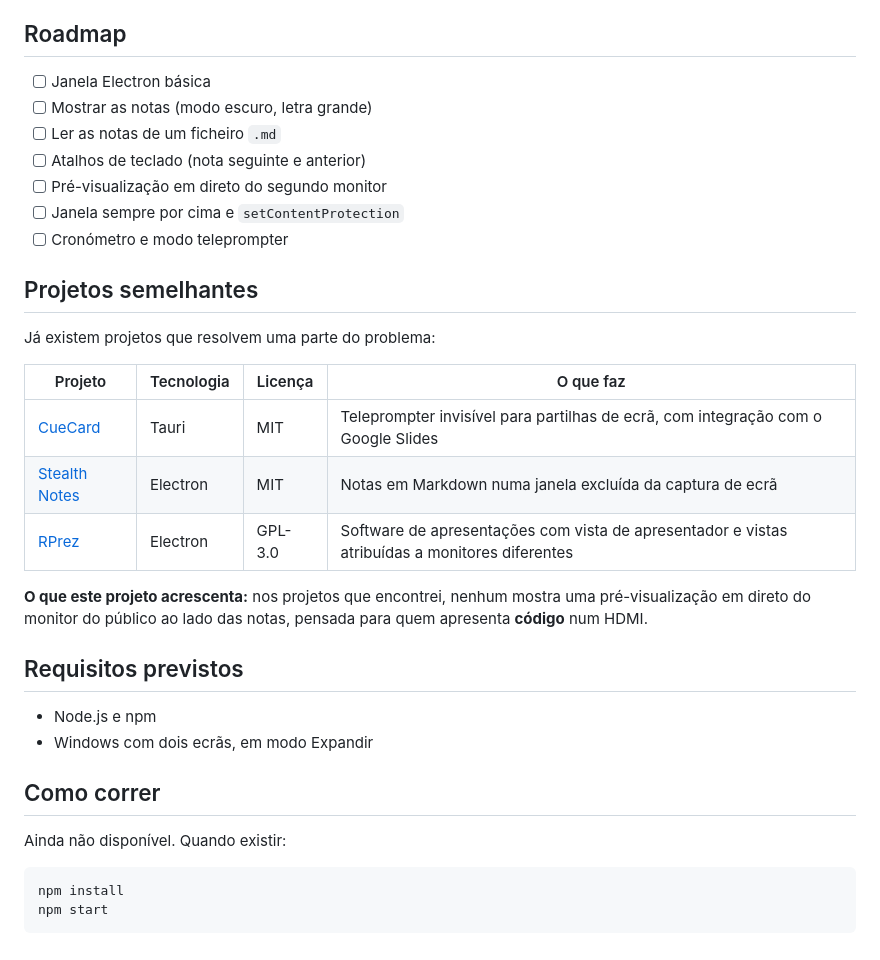
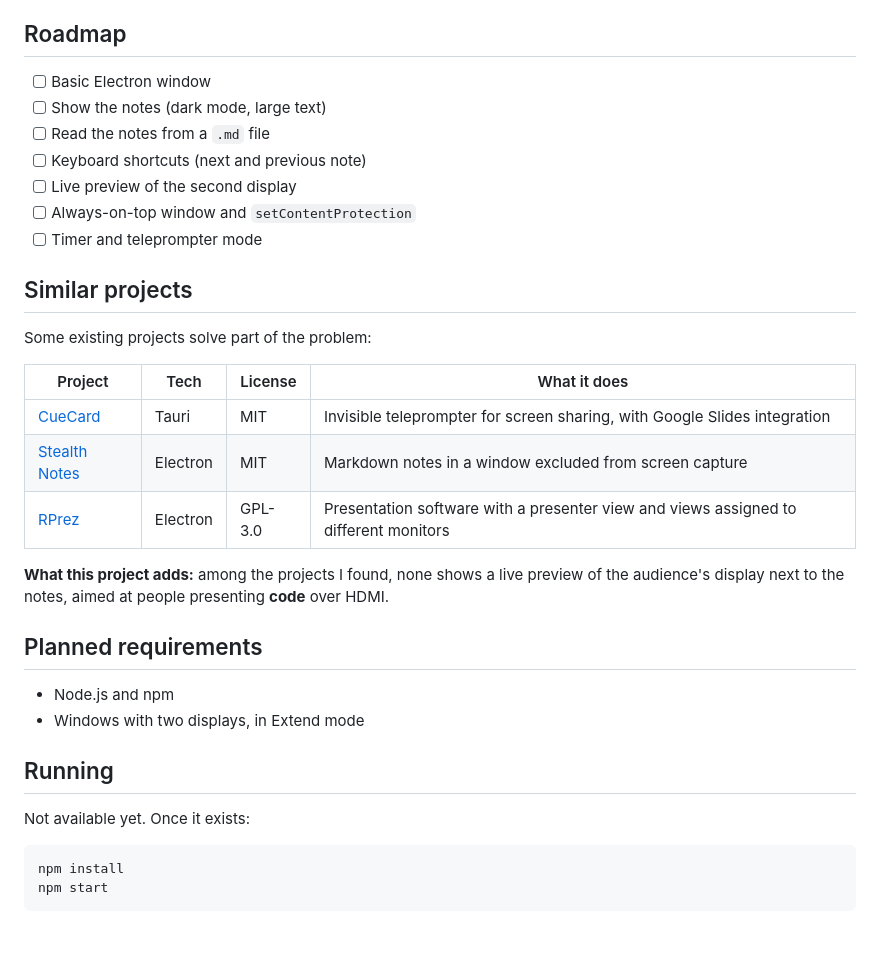
Before and after one commit to TMseabra/presenter-notes, a Markdown page: README.md, the part around one of its changes. GitHub-like rendering.

Commit message:
Translate README to English
Rewrite the README in English.

````diff
--- a/README.md
+++ b/README.md
@@ -67,34 +67,34 @@ Como a app está no ecrã do PC e captura o **outro** monitor, não há efeito d
 
 ## Roadmap
 
-- [ ] Janela Electron básica
-- [ ] Mostrar as notas (modo escuro, letra grande)
-- [ ] Ler as notas de um ficheiro `.md`
-- [ ] Atalhos de teclado (nota seguinte e anterior)
-- [ ] Pré-visualização em direto do segundo monitor
-- [ ] Janela sempre por cima e `setContentProtection`
-- [ ] Cronómetro e modo teleprompter
+- [ ] Basic Electron window
+- [ ] Show the notes (dark mode, large text)
+- [ ] Read the notes from a `.md` file
+- [ ] Keyboard shortcuts (next and previous note)
+- [ ] Live preview of the second display
+- [ ] Always-on-top window and `setContentProtection`
+- [ ] Timer and teleprompter mode
 
-## Projetos semelhantes
+## Similar projects
 
-Já existem projetos que resolvem uma parte do problema:
+Some existing projects solve part of the problem:
 
-| Projeto | Tecnologia | Licença | O que faz |
+| Project | Tech | License | What it does |
 |---|---|---|---|
-| [CueCard](https://github.com/thisisnsh/cuecard) | Tauri | MIT | Teleprompter invisível para partilhas de ecrã, com integração com o Google Slides |
-| [Stealth Notes](https://github.com/heyadrsh/note) | Electron | MIT | Notas em Markdown numa janela excluída da captura de ecrã |
-| [RPrez](https://github.com/nebrius/rprez) | Electron | GPL-3.0 | Software de apresentações com vista de apresentador e vistas atribuídas a monitores diferentes |
+| [CueCard](https://github.com/thisisnsh/cuecard) | Tauri | MIT | Invisible teleprompter for screen sharing, with Google Slides integration |
+| [Stealth Notes](https://github.com/heyadrsh/note) | Electron | MIT | Markdown notes in a window excluded from screen capture |
+| [RPrez](https://github.com/nebrius/rprez) | Electron | GPL-3.0 | Presentation software with a presenter view and views assigned to different monitors |
 
-**O que este projeto acrescenta:** nos projetos que encontrei, nenhum mostra uma pré-visualização em direto do monitor do público ao lado das notas, pensada para quem apresenta **código** num HDMI.
+**What this project adds:** among the projects I found, none shows a live preview of the audience's display next to the notes, aimed at people presenting **code** over HDMI.
 
-## Requisitos previstos
+## Planned requirements
 
-- Node.js e npm
-- Windows com dois ecrãs, em modo Expandir
+- Node.js and npm
+- Windows with two displays, in Extend mode
 
-## Como correr
+## Running
 
-Ainda não disponível. Quando existir:
+Not available yet. Once it exists:
 
 ```bash
 npm install
````
Also changed, not shown: other parts of README.md (+41 -41 lines).
